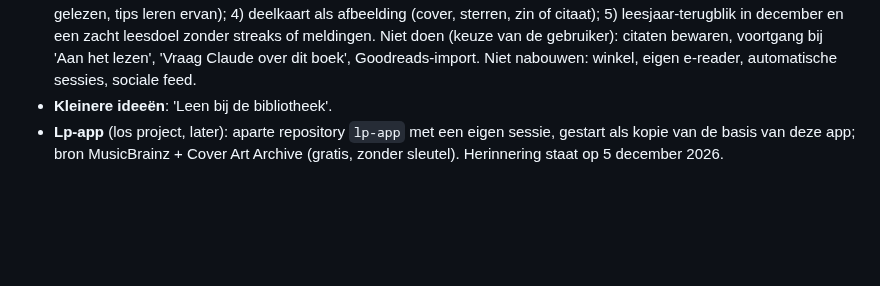
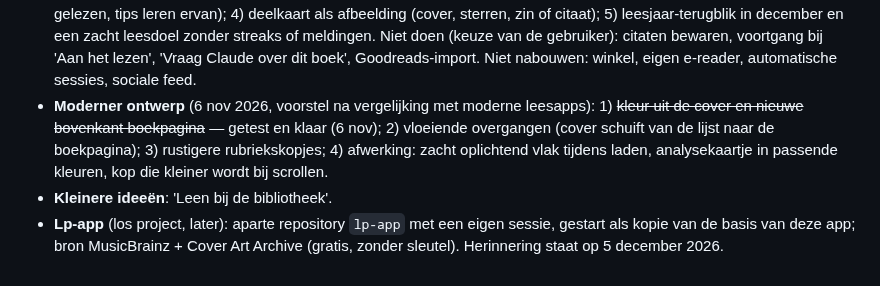
Before and after one commit to wfrd1978/boeken-app, a Markdown page: CLAUDE.md, the part around the change. Rendered like a GitHub page; blank space fills up the shorter version.

Commit message:
Getest en klaar: kleur uit de cover, nieuwe bovenkant boekpagina
Co-Authored-By: Claude Opus 5.5 <noreply@anthropic.com>
Claude-Session: https://claude.ai/code/session_013cYD8tQR5LNYySVuVo5SHj

```diff
--- a/CLAUDE.md
+++ b/CLAUDE.md
@@ -92,5 +92,6 @@ Volgorde en keuzes bepaalt de gebruiker; bij elk idee eerst kort de opties en ko
 - ~~Zoek uit de balk onderin~~ — niet doen, de gebruiker houdt de balk zo.
 - ~~**Leesanalyse per maand en leesprofiel**~~ — gebouwd, getest en klaar (4 nov): elke maand de vraag 'Wil je een analyse?' met een rapport (aantal en tempo, genres en leesvorm, sterren en hoogtepunten, schrijvers en reeksen; cijfers door de app, verhaal via de Claude-app), en een knop bij het profiel die via Claude een leesprofiel maakt voor het vak 'Mijn lezersprofiel'. Geen leessnelheid per boek (keuze van de gebruiker).
 - **Plan na vergelijking met Readwise Books** (6 nov 2026): de gebruiker wil alleen 3) status 'Niet uitgelezen' (telt niet als gelezen, tips leren ervan); 4) deelkaart als afbeelding (cover, sterren, zin of citaat); 5) leesjaar-terugblik in december en een zacht leesdoel zonder streaks of meldingen. Niet doen (keuze van de gebruiker): citaten bewaren, voortgang bij 'Aan het lezen', 'Vraag Claude over dit boek', Goodreads-import. Niet nabouwen: winkel, eigen e-reader, automatische sessies, sociale feed.
+- **Moderner ontwerp** (6 nov 2026, voorstel na vergelijking met moderne leesapps): 1) ~~kleur uit de cover en nieuwe bovenkant boekpagina~~ — getest en klaar (6 nov); 2) vloeiende overgangen (cover schuift van de lijst naar de boekpagina); 3) rustigere rubriekskopjes; 4) afwerking: zacht oplichtend vlak tijdens laden, analysekaartje in passende kleuren, kop die kleiner wordt bij scrollen.
 - **Kleinere ideeën**: 'Leen bij de bibliotheek'.
 - **Lp-app** (los project, later): aparte repository `lp-app` met een eigen sessie, gestart als kopie van de basis van deze app; bron MusicBrainz + Cover Art Archive (gratis, zonder sleutel). Herinnering staat op 5 december 2026.
```
